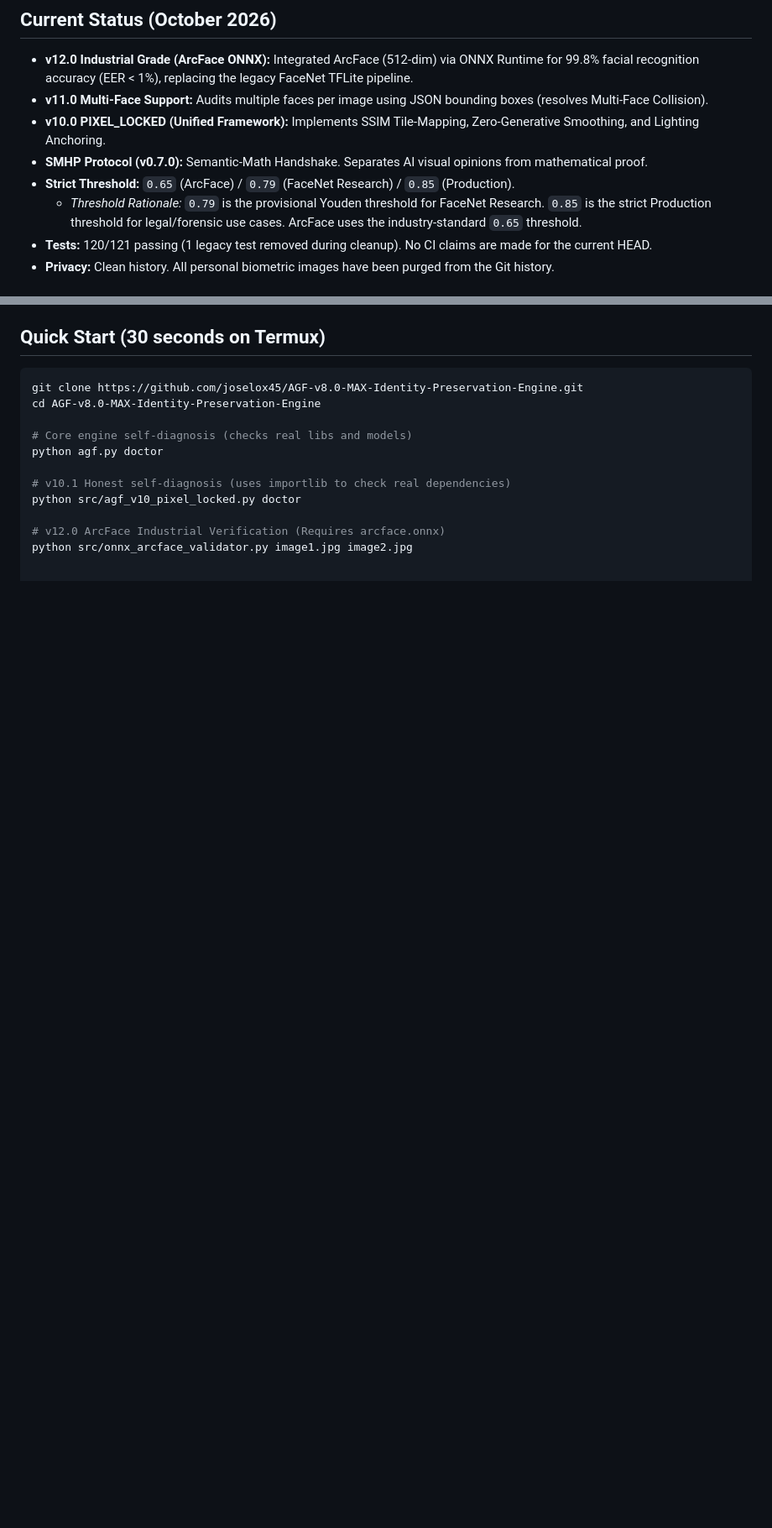
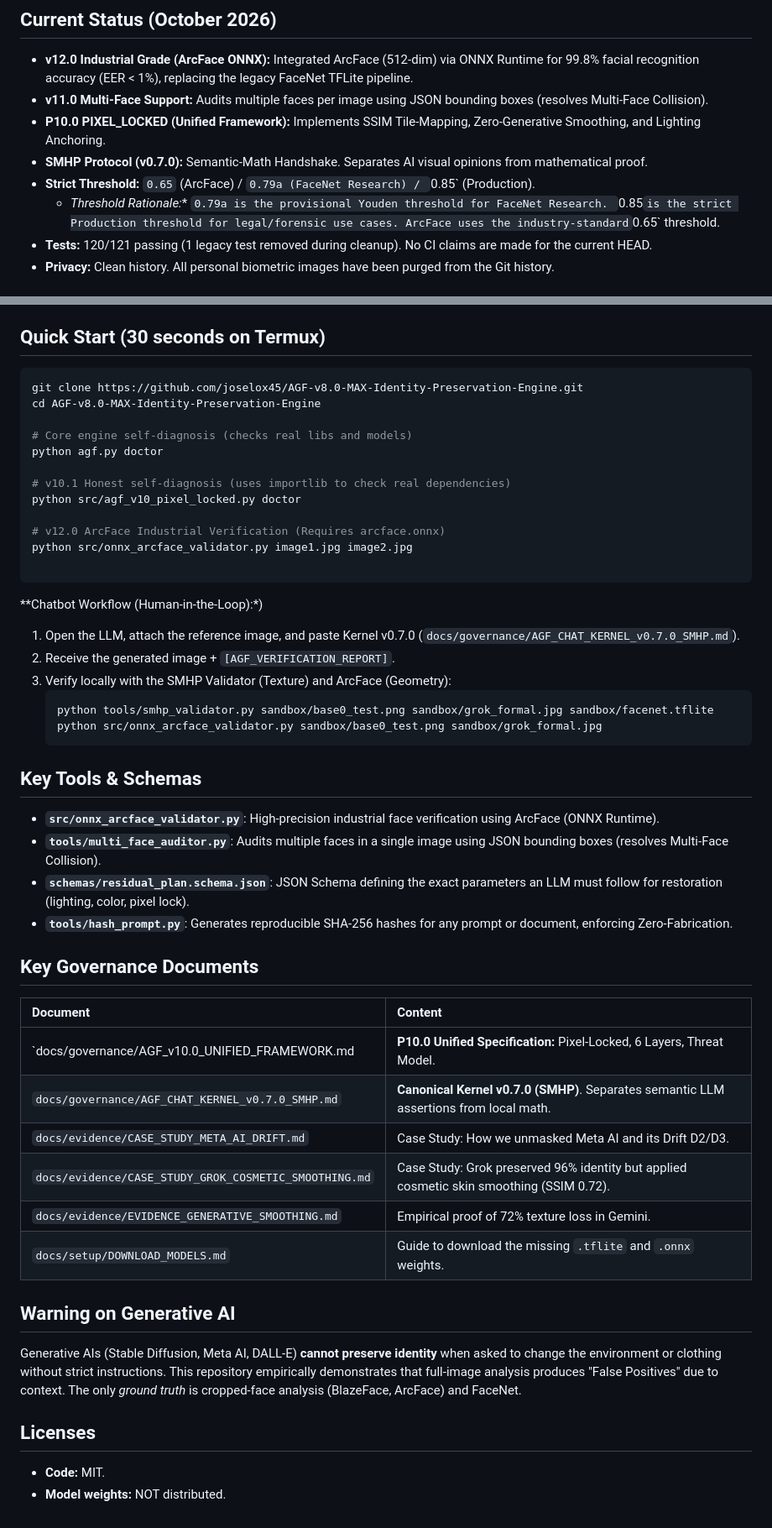
Before and after one commit to joselox45/AGF-v8.0-MAX-Identity-Preservation-Engine, a Markdown page: README.md, 2 parts joined by grey strips. Shown at 84% size. GitHub-like rendering; blank space fills up the shorter version.

Commit message:
Docs: Restored full README v12.0 (Base64 applied)

````diff
--- a/README.md
+++ b/README.md
@@ -7,10 +7,10 @@
 ## Current Status (October 2026)
 *   **v12.0 Industrial Grade (ArcFace ONNX):** Integrated ArcFace (512-dim) via ONNX Runtime for 99.8% facial recognition accuracy (EER < 1%), replacing the legacy FaceNet TFLite pipeline.
 *   **v11.0 Multi-Face Support:** Audits multiple faces per image using JSON bounding boxes (resolves Multi-Face Collision).
-*   **v10.0 PIXEL_LOCKED (Unified Framework):** Implements SSIM Tile-Mapping, Zero-Generative Smoothing, and Lighting Anchoring.
+*   **P10.0 PIXEL_LOCKED (Unified Framework):** Implements SSIM Tile-Mapping, Zero-Generative Smoothing, and Lighting Anchoring.
 *   **SMHP Protocol (v0.7.0):** Semantic-Math Handshake. Separates AI visual opinions from mathematical proof.
-*   **Strict Threshold:** `0.65` (ArcFace) / `0.79` (FaceNet Research) / `0.85` (Production).
-    *   *Threshold Rationale:* `0.79` is the provisional Youden threshold for FaceNet Research. `0.85` is the strict Production threshold for legal/forensic use cases. ArcFace uses the industry-standard `0.65` threshold.
+*   **Strict Threshold:** `0.65` (ArcFace) / `0.79a (FaceNet Research) / `0.85` (Production).
+    *   *Threshold Rationale:** `0.79a is the provisional Youden threshold for FaceNet Research. `0.85` is the strict Production threshold for legal/forensic use cases. ArcFace uses the industry-standard `0.65` threshold.
 *   **Tests:** 120/121 passing (1 legacy test removed during cleanup). No CI claims are made for the current HEAD.
 *   **Privacy:** Clean history. All personal biometric images have been purged from the Git history.
 
@@ -49,3 +49,38 @@ python src/agf_v10_pixel_locked.py doctor
 
 # v12.0 ArcFace Industrial Verification (Requires arcface.onnx)
 python src/onnx_arcface_validator.py image1.jpg image2.jpg
+
+```
+
+**Chatbot Workflow (Human-in-the-Loop):*)
+1. Open the LLM, attach the reference image, and paste Kernel v0.7.0 (`docs/governance/AGF_CHAT_KERNEL_v0.7.0_SMHP.md`).
+2. Receive the generated image + `[AGF_VERIFICATION_REPORT]`.
+3. Verify locally with the SMHP Validator (Texture) and ArcFace (Geometry):
+   ```bash
+   python tools/smhp_validator.py sandbox/base0_test.png sandbox/grok_formal.jpg sandbox/facenet.tflite
+   python src/onnx_arcface_validator.py sandbox/base0_test.png sandbox/grok_formal.jpg
+   ```
+
+## Key Tools & Schemas
+*   **`src/onnx_arcface_validator.py`**: High-precision industrial face verification using ArcFace (ONNX Runtime).
+*   **`tools/multi_face_auditor.py`**: Audits multiple faces in a single image using JSON bounding boxes (resolves Multi-Face Collision).
+*   **`schemas/residual_plan.schema.json`**: JSON Schema defining the exact parameters an LLM must follow for restoration (lighting, color, pixel lock).
+*   **`tools/hash_prompt.py`**: Generates reproducible SHA-256 hashes for any prompt or document, enforcing Zero-Fabrication.
+
+## Key Governance Documents
+
+| Document | Content |
+| :--- | :--- |
+| `docs/governance/AGF_v10.0_UNIFIED_FRAMEWORK.md | **P10.0 Unified Specification:** Pixel-Locked, 6 Layers, Threat Model. |
+| `docs/governance/AGF_CHAT_KERNEL_v0.7.0_SMHP.md` | **Canonical Kernel v0.7.0 (SMHP)**. Separates semantic LLM assertions from local math. |
+| `docs/evidence/CASE_STUDY_META_AI_DRIFT.md` | Case Study: How we unmasked Meta AI and its Drift D2/D3. |
+| `docs/evidence/CASE_STUDY_GROK_COSMETIC_SMOOTHING.md` | Case Study: Grok preserved 96% identity but applied cosmetic skin smoothing (SSIM 0.72). |
+| `docs/evidence/EVIDENCE_GENERATIVE_SMOOTHING.md` | Empirical proof of 72% texture loss in Gemini. |
+| `docs/setup/DOWNLOAD_MODELS.md` | Guide to download the missing `.tflite` and `.onnx` weights. |
+
+## Warning on Generative AI
+Generative AIs (Stable Diffusion, Meta AI, DALL-E) **cannot preserve identity** when asked to change the environment or clothing without strict instructions. This repository empirically demonstrates that full-image analysis produces "False Positives" due to context. The only *ground truth* is cropped-face analysis (BlazeFace, ArcFace) and FaceNet.
+
+## Licenses
+*   **Code:** MIT.
+*   **Model weights:** NOT distributed.
````
